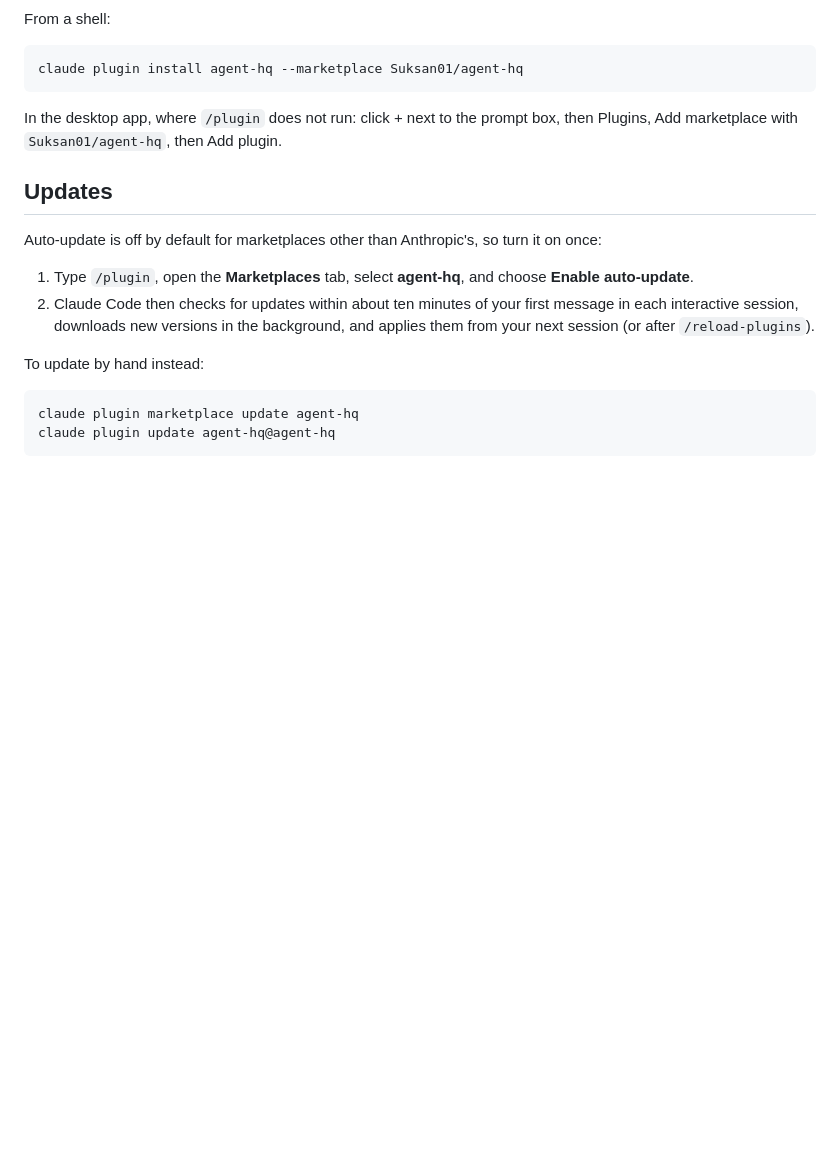
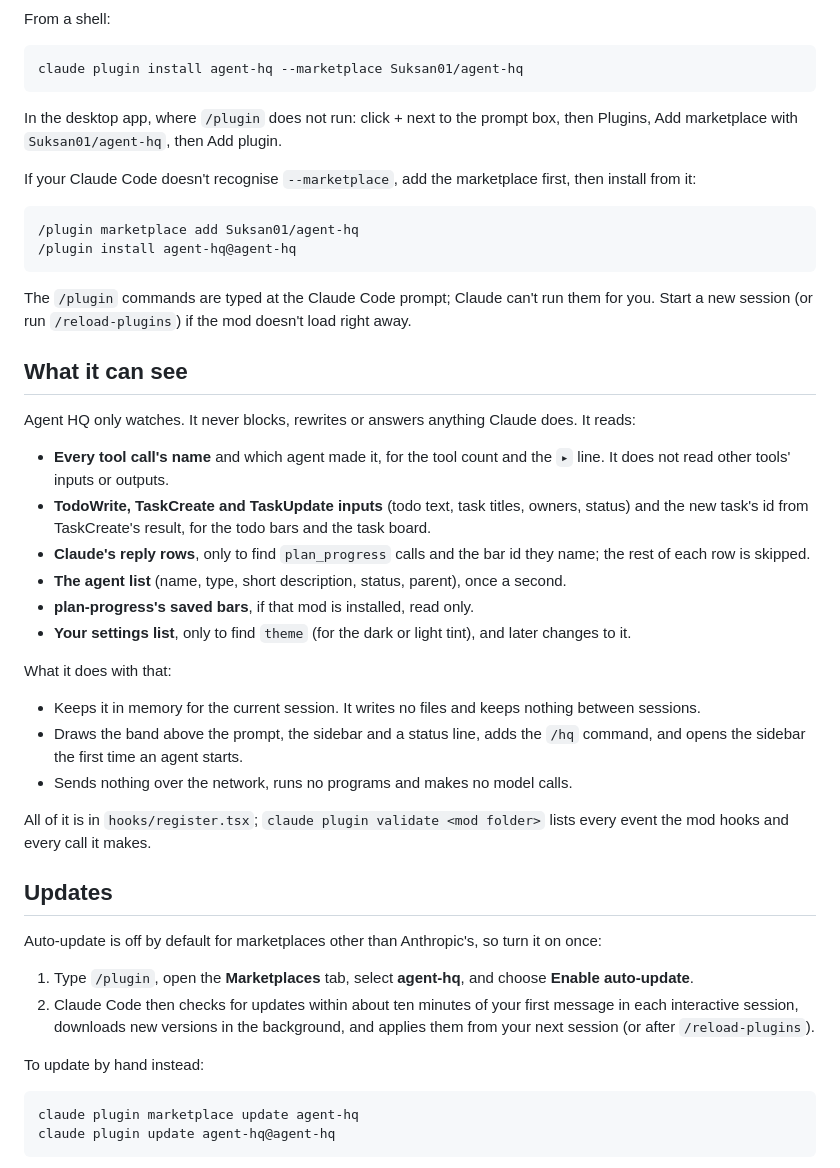
Before and after one commit to Suksan01/agent-hq, a Markdown page: README.md, the part around the change. Drawn GitHub-style; blank space fills up the shorter version.

Commit message:
docs: add two-step install and what the mod can see
Co-Authored-By: Claude Opus 5.5 <noreply@anthropic.com>

````diff
--- a/README.md
+++ b/README.md
@@ -36,6 +36,40 @@ claude plugin install agent-hq --marketplace Suksan01/agent-hq
 In the desktop app, where `/plugin` does not run: click + next to the prompt box, then Plugins, Add marketplace
 with `Suksan01/agent-hq`, then Add plugin.
 
+If your Claude Code doesn't recognise `--marketplace`, add the marketplace first, then install from it:
+
+```
+/plugin marketplace add Suksan01/agent-hq
+/plugin install agent-hq@agent-hq
+```
+
+The `/plugin` commands are typed at the Claude Code prompt; Claude can't run them for you. Start a new session
+(or run `/reload-plugins`) if the mod doesn't load right away.
+
+## What it can see
+
+Agent HQ only watches. It never blocks, rewrites or answers anything Claude does. It reads:
+
+- **Every tool call's name** and which agent made it, for the tool count and the `▸` line. It does not read
+  other tools' inputs or outputs.
+- **TodoWrite, TaskCreate and TaskUpdate inputs** (todo text, task titles, owners, status) and the new task's id
+  from TaskCreate's result, for the todo bars and the task board.
+- **Claude's reply rows**, only to find `plan_progress` calls and the bar id they name; the rest of each row is
+  skipped.
+- **The agent list** (name, type, short description, status, parent), once a second.
+- **plan-progress's saved bars**, if that mod is installed, read only.
+- **Your settings list**, only to find `theme` (for the dark or light tint), and later changes to it.
+
+What it does with that:
+
+- Keeps it in memory for the current session. It writes no files and keeps nothing between sessions.
+- Draws the band above the prompt, the sidebar and a status line, adds the `/hq` command, and opens the sidebar
+  the first time an agent starts.
+- Sends nothing over the network, runs no programs and makes no model calls.
+
+All of it is in `hooks/register.tsx`; `claude plugin validate <mod folder>` lists every event the mod hooks and
+every call it makes.
+
 ## Updates
 
 Auto-update is off by default for marketplaces other than Anthropic's, so turn it on once:
````
